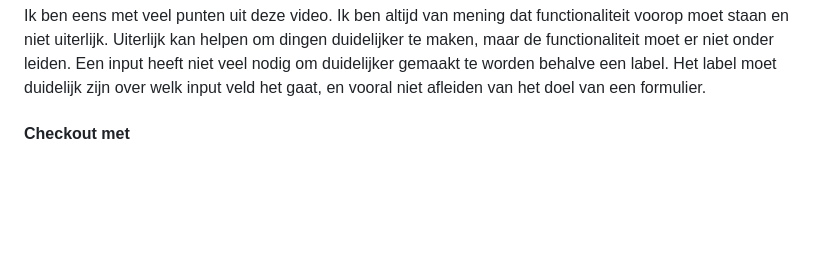
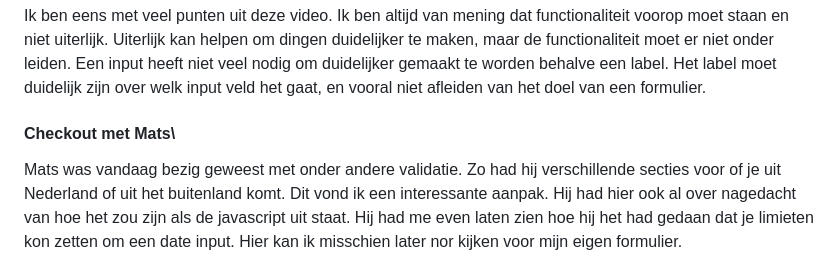
Before and after one commit to Smulvin/Melvin-Web_BT, a Markdown page: README.md, the part around the change. Rendered like a GitHub page; blank space fills up the shorter version.

Commit message:
checkout

```diff
--- a/README.md
+++ b/README.md
@@ -253,4 +253,5 @@ Het is beter om gewoon meteen een goed duidelijk design te kiezen voor je text i
 <br><br>
 Ik ben eens met veel punten uit deze video. Ik ben altijd van mening dat functionaliteit voorop moet staan en niet uiterlijk. Uiterlijk kan helpen om dingen duidelijker te maken, maar de functionaliteit moet er niet onder leiden. Een input heeft niet veel nodig om duidelijker gemaakt te worden behalve een label. Het label moet duidelijk zijn over welk input veld het gaat, en vooral niet afleiden van het doel van een formulier.
 
-#### Checkout met
+#### Checkout met Mats\
+Mats was vandaag bezig geweest met onder andere validatie. Zo had hij verschillende secties voor of je uit Nederland of uit het buitenland komt. Dit vond ik een interessante aanpak. Hij had hier ook al over nagedacht van hoe het zou zijn als de javascript uit staat. Hij had me even laten zien hoe hij het had gedaan dat je limieten kon zetten om een date input. Hier kan ik misschien later nor kijken voor mijn eigen formulier.
```
